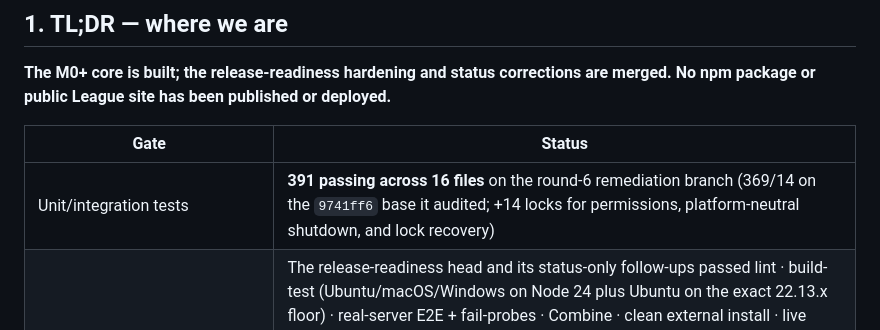
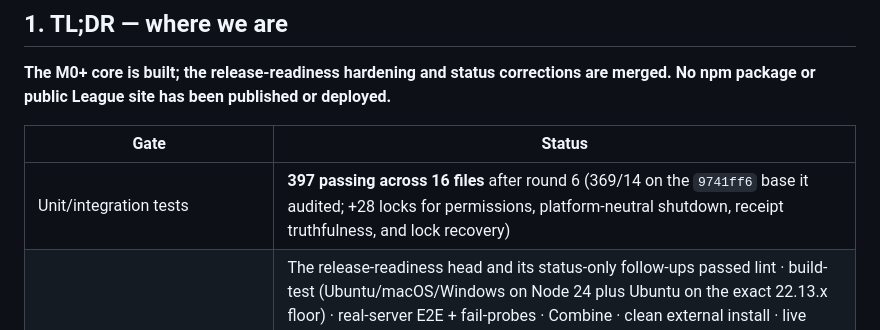
Before and after one commit to ManagementMO/roster, a Markdown page: STATUS-FOR-MO.md, the part around the change. Rendered like a GitHub page.

```diff
--- a/STATUS-FOR-MO.md
+++ b/STATUS-FOR-MO.md
@@ -12,7 +12,7 @@
 
 | Gate | Status |
 |---|---|
-| Unit/integration tests | **391 passing across 16 files** on the round-6 remediation branch (369/14 on the `9741ff6` base it audited; +14 locks for permissions, platform-neutral shutdown, and lock recovery) |
+| Unit/integration tests | **397 passing across 16 files** after round 6 (369/14 on the `9741ff6` base it audited; +28 locks for permissions, platform-neutral shutdown, receipt truthfulness, and lock recovery) |
 | CI/CD workflow | The release-readiness head and its status-only follow-ups passed lint · build-test (Ubuntu/macOS/Windows on Node 24 plus Ubuntu on the exact 22.13.x floor) · real-server E2E + fail-probes · Combine · clean external install · live MiniLM · audit/secret scan · CodeQL. Semgrep and Sourcery also passed, but they are **GitHub Apps configured outside this repo and they run on pull requests only** — they are not in `.github/workflows`, do not run on pushes to `main`, and Sourcery reports `skipped` on some runs, so they are reported here as supporting evidence, never as a repo-reproducible gate. |
 | Real-server E2E (fs + memory through the real binary) | **passing** (transcripts in `docs/verification/`) |
 | Combine vs real filesystem server | **8/8, deterministic** — and all 8 fail-probes reached the verifier and were rejected there (0/8); transport failures no longer satisfy the CI proof |
```
Also changed, not shown: docs/lab/review-round6-hardening.md (+2 -2 lines), docs/release-readiness.md (+1 -1 lines).
